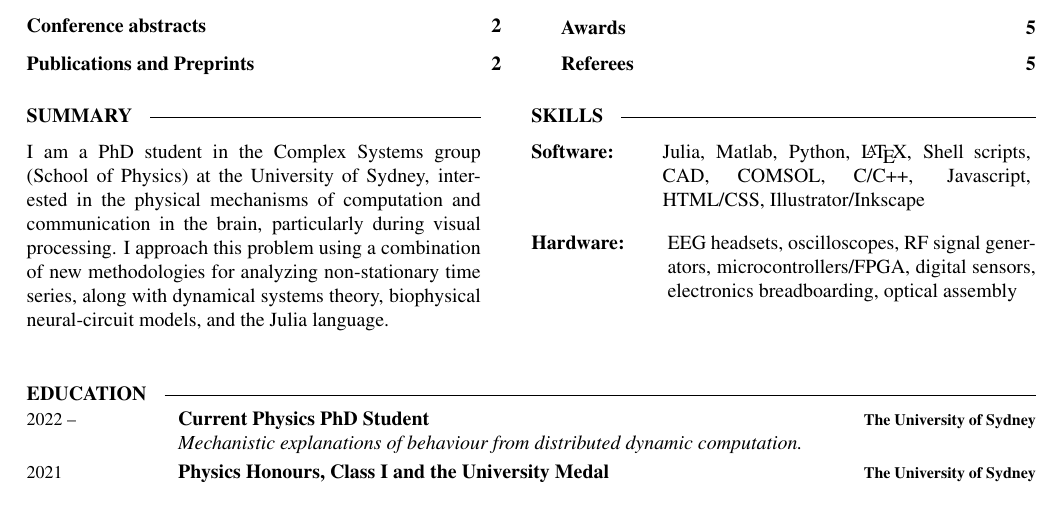
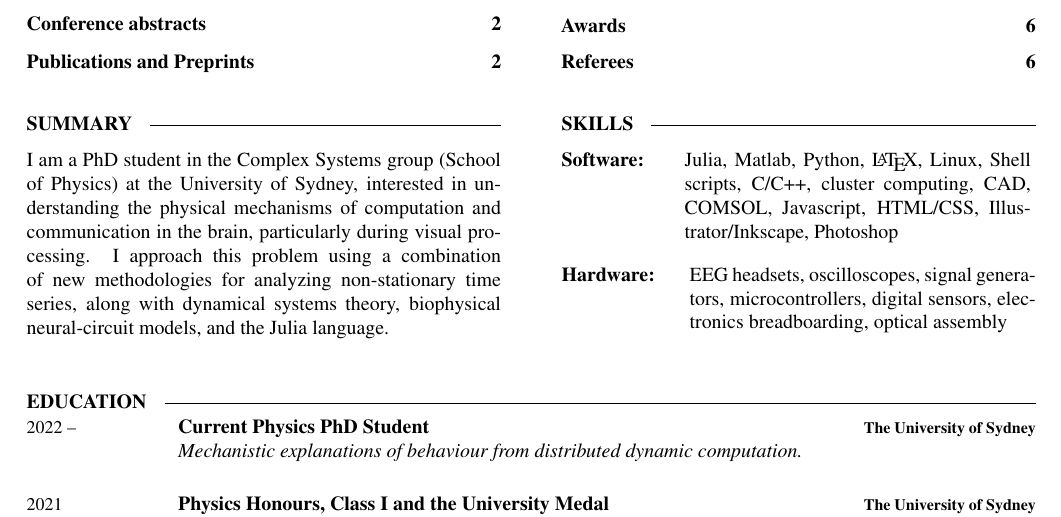
Before and after one commit to brendanjohnharris/CurriculumVitae, a LaTeX CV (main.tex): part of page 1 of 5 before the commit and part of page 1 of 6 after it, cut so that both start at the same text. Compiled offline with pdfLaTeX.

Commit message:
Better better

```diff
--- a/main.tex
+++ b/main.tex
@@ -23,8 +23,8 @@
 \def\phone{+61 466956165}
 \def\twitter{@brendanjharris}
 \def\github{brendanjohnharris}
-\def\software{Julia, Matlab, Python, \LaTeX, Shell scripts, CAD, COMSOL, C/C++, Javascript, HTML/CSS, Illustrator/Inkscape}
-\def\hardware{EEG headsets, oscilloscopes, RF signal generators, microcontrollers/FPGA, digital sensors, electronics breadboarding, optical assembly}
+\def\software{Julia, Matlab, Python, \LaTeX, Linux, Shell scripts, C/C++, cluster computing, CAD, COMSOL, Javascript, HTML/CSS, Illustrator/Inkscape, Photoshop}
+\def\hardware{EEG headsets, oscilloscopes, signal generators, microcontrollers, digital sensors, electronics breadboarding, optical assembly}
 
 %----------------------------------------------------------------------------------------
 %	TITLE AND CONTACT INFORMATION
@@ -58,23 +58,25 @@
 	\icon{Phone}{11}{\phone}\\
 \end{minipage}
 
+{
 \setlength\columnsep{3em}
 \begin{spacing}{0.01}
 \tableofcontents
 \end{spacing}
-\vspace{1em}
+}
+\vspace{1.5em}
 %----------------------------------------------------------------------------------------
 %	INTRODUCTION, SKILLS AND TECHNOLOGIES
 %----------------------------------------------------------------------------------------
-\begin{minipage}[t]{0.45\textwidth}
+\begin{minipage}[t]{0.47\textwidth}
     \cvsect{Summary}
 	\vspace{-6pt}
 
-    I am a PhD student in the Complex Systems group (School of Physics) at the University of Sydney, interested in the physical mechanisms of computation and communication in the brain, particularly during visual processing. I approach this problem using a combination of new methodologies for analyzing non-stationary time series, along with dynamical systems theory, biophysical neural-circuit models, and the Julia language.
+    I am a PhD student in the Complex Systems group (School of Physics) at the University of Sydney, interested in understanding the physical mechanisms of computation and communication in the brain, particularly during visual processing. I approach this problem using a combination of new methodologies for analyzing non-stationary time series, along with dynamical systems theory, biophysical neural-circuit models, and the Julia language.
 
 \end{minipage}
 \hfill % Whitespace between
-\begin{minipage}[t]{0.5\textwidth}
+\begin{minipage}[t]{0.47\textwidth}
     \cvsect{Skills}
     \vspace{-6pt}
 
```
Also changed, not shown: curriculumvitae.bbx (+6 -7 lines).
